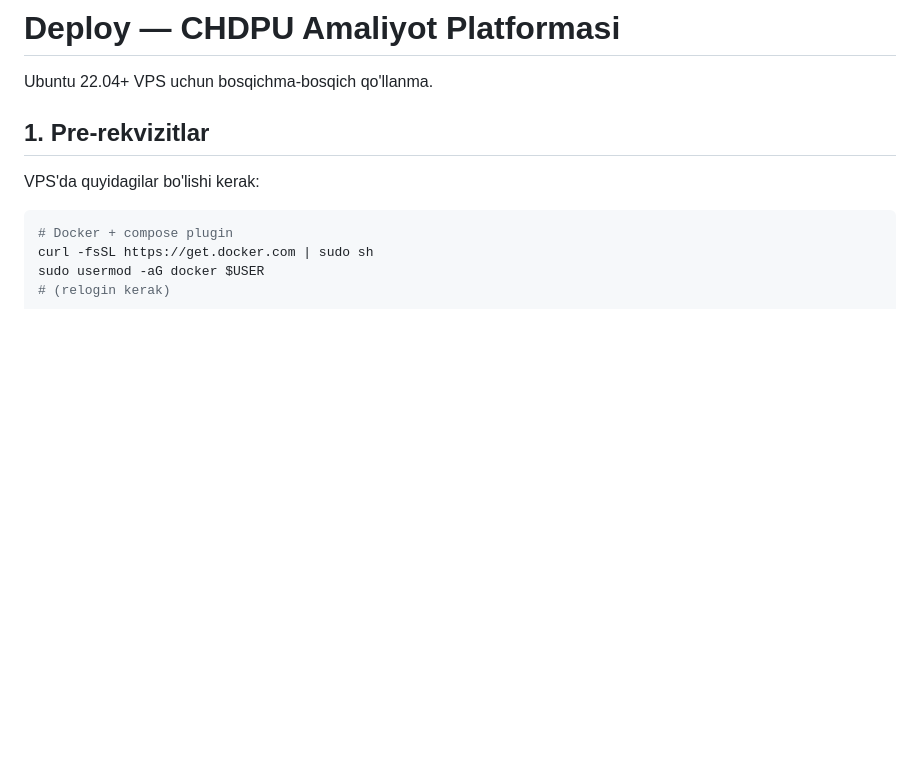
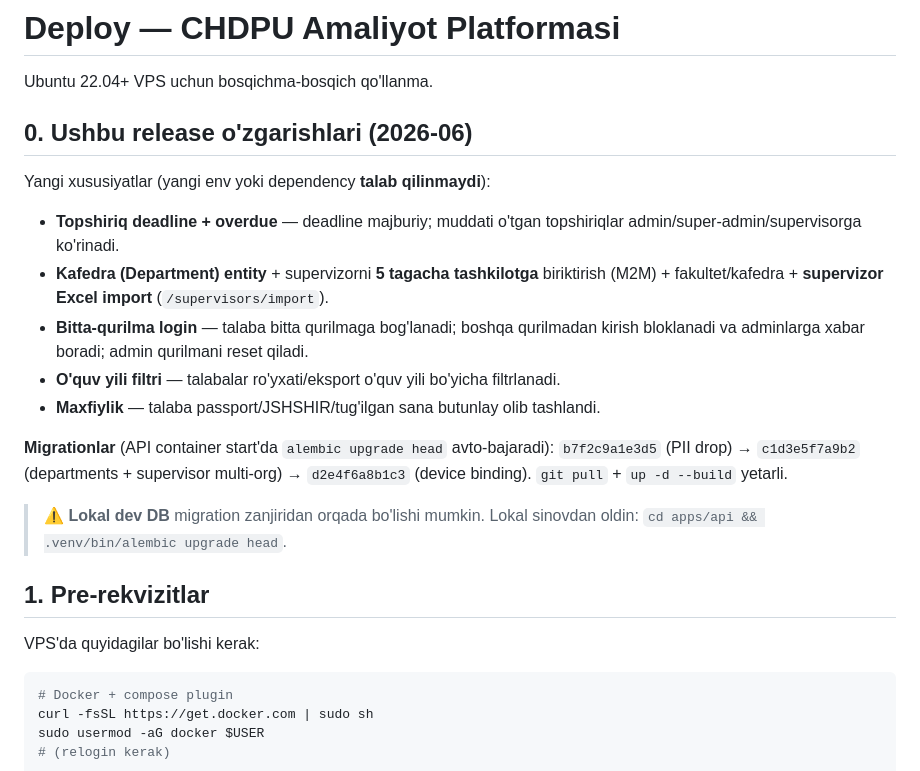
Before and after one commit to Rasmiyatchi/amaliyot-cspu, a Markdown page: DEPLOY.md, the part around the change. Drawn GitHub-style; blank space fills up the shorter version.

Commit message:
feat: update deployment guide with new features and migration instructions

```diff
--- a/DEPLOY.md
+++ b/DEPLOY.md
@@ -1,6 +1,26 @@
 # Deploy — CHDPU Amaliyot Platformasi
 
 Ubuntu 22.04+ VPS uchun bosqichma-bosqich qo'llanma.
+
+## 0. Ushbu release o'zgarishlari (2026-06)
+
+Yangi xususiyatlar (yangi env yoki dependency **talab qilinmaydi**):
+
+- **Topshiriq deadline + overdue** — deadline majburiy; muddati o'tgan topshiriqlar
+  admin/super-admin/supervisorga ko'rinadi.
+- **Kafedra (Department) entity** + supervizorni **5 tagacha tashkilotga** biriktirish
+  (M2M) + fakultet/kafedra + **supervizor Excel import** (`/supervisors/import`).
+- **Bitta-qurilma login** — talaba bitta qurilmaga bog'lanadi; boshqa qurilmadan
+  kirish bloklanadi va adminlarga xabar boradi; admin qurilmani reset qiladi.
+- **O'quv yili filtri** — talabalar ro'yxati/eksport o'quv yili bo'yicha filtrlanadi.
+- **Maxfiylik** — talaba passport/JSHSHIR/tug'ilgan sana butunlay olib tashlandi.
+
+**Migrationlar** (API container start'da `alembic upgrade head` avto-bajaradi):
+`b7f2c9a1e3d5` (PII drop) → `c1d3e5f7a9b2` (departments + supervisor multi-org) →
+`d2e4f6a8b1c3` (device binding). `git pull` + `up -d --build` yetarli.
+
+> ⚠️ **Lokal dev DB** migration zanjiridan orqada bo'lishi mumkin. Lokal sinovdan
+> oldin: `cd apps/api && .venv/bin/alembic upgrade head`.
 
 ## 1. Pre-rekvizitlar
 
```
